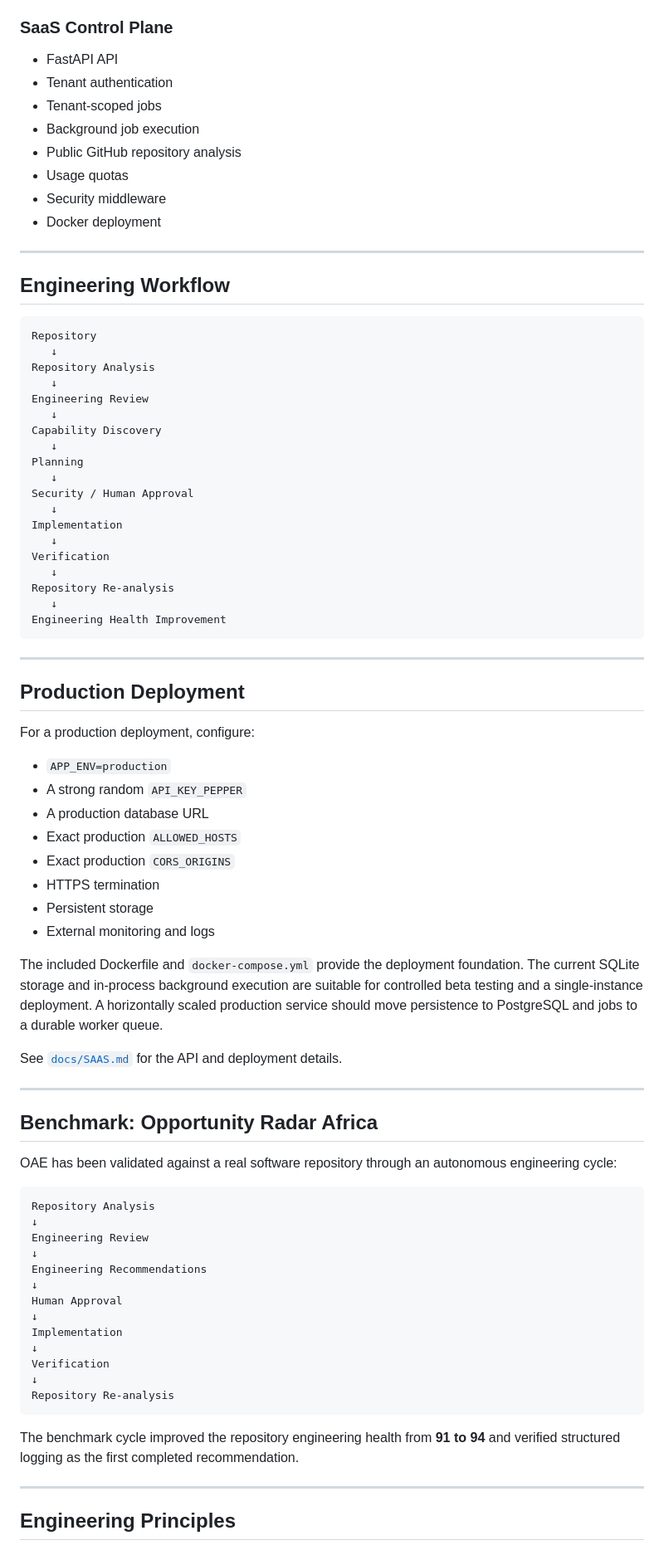
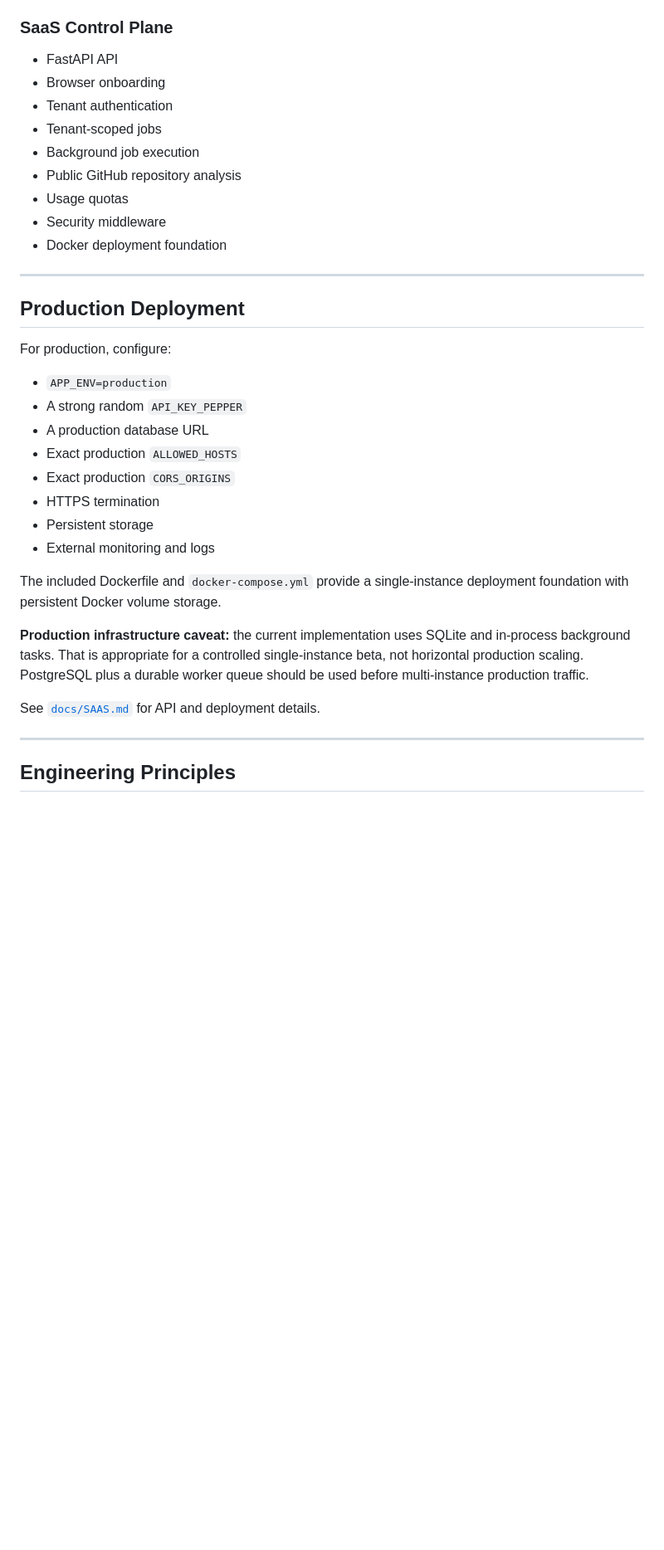
Before and after one commit to Olori24/oae-core, a Markdown page: README.md, the part around one of its changes. Shown at 83% size. Drawn GitHub-style; blank space fills up the shorter version.

Commit message:
docs: finalize SaaS onboarding and deployment guidance

````diff
--- a/README.md
+++ b/README.md
@@ -240,45 +237,20 @@ The SaaS layer is a controlled entry point around the existing OAE engineering c
 ### SaaS Control Plane
 
 - FastAPI API
+- Browser onboarding
 - Tenant authentication
 - Tenant-scoped jobs
 - Background job execution
 - Public GitHub repository analysis
 - Usage quotas
 - Security middleware
-- Docker deployment
-
----
-
-## Engineering Workflow
-
-```text
-Repository
-   ↓
-Repository Analysis
-   ↓
-Engineering Review
-   ↓
-Capability Discovery
-   ↓
-Planning
-   ↓
-Security / Human Approval
-   ↓
-Implementation
-   ↓
-Verification
-   ↓
-Repository Re-analysis
-   ↓
-Engineering Health Improvement
-```
+- Docker deployment foundation
 
 ---
 
 ## Production Deployment
 
-For a production deployment, configure:
+For production, configure:
 
 - `APP_ENV=production`
 - A strong random `API_KEY_PEPPER`
@@ -289,33 +261,11 @@ For a production deployment, configure:
 - Persistent storage
 - External monitoring and logs
 
-The included Dockerfile and `docker-compose.yml` provide the deployment foundation. The current SQLite storage and in-process background execution are suitable for controlled beta testing and a single-instance deployment. A horizontally scaled production service should move persistence to PostgreSQL and jobs to a durable worker queue.
+The included Dockerfile and `docker-compose.yml` provide a single-instance deployment foundation with persistent Docker volume storage.
 
-See [`docs/SAAS.md`](docs/SAAS.md) for the API and deployment details.
+**Production infrastructure caveat:** the current implementation uses SQLite and in-process background tasks. That is appropriate for a controlled single-instance beta, not horizontal production scaling. PostgreSQL plus a durable worker queue should be used before multi-instance production traffic.
 
----
-
-## Benchmark: Opportunity Radar Africa
-
-OAE has been validated against a real software repository through an autonomous engineering cycle:
-
-```text
-Repository Analysis
-↓
-Engineering Review
-↓
-Engineering Recommendations
-↓
-Human Approval
-↓
-Implementation
-↓
-Verification
-↓
-Repository Re-analysis
-```
-
-The benchmark cycle improved the repository engineering health from **91 to 94** and verified structured logging as the first completed recommendation.
+See [`docs/SAAS.md`](docs/SAAS.md) for API and deployment details.
 
 ---
 
````
Also changed, not shown: other parts of README.md (+43 -61 lines).
